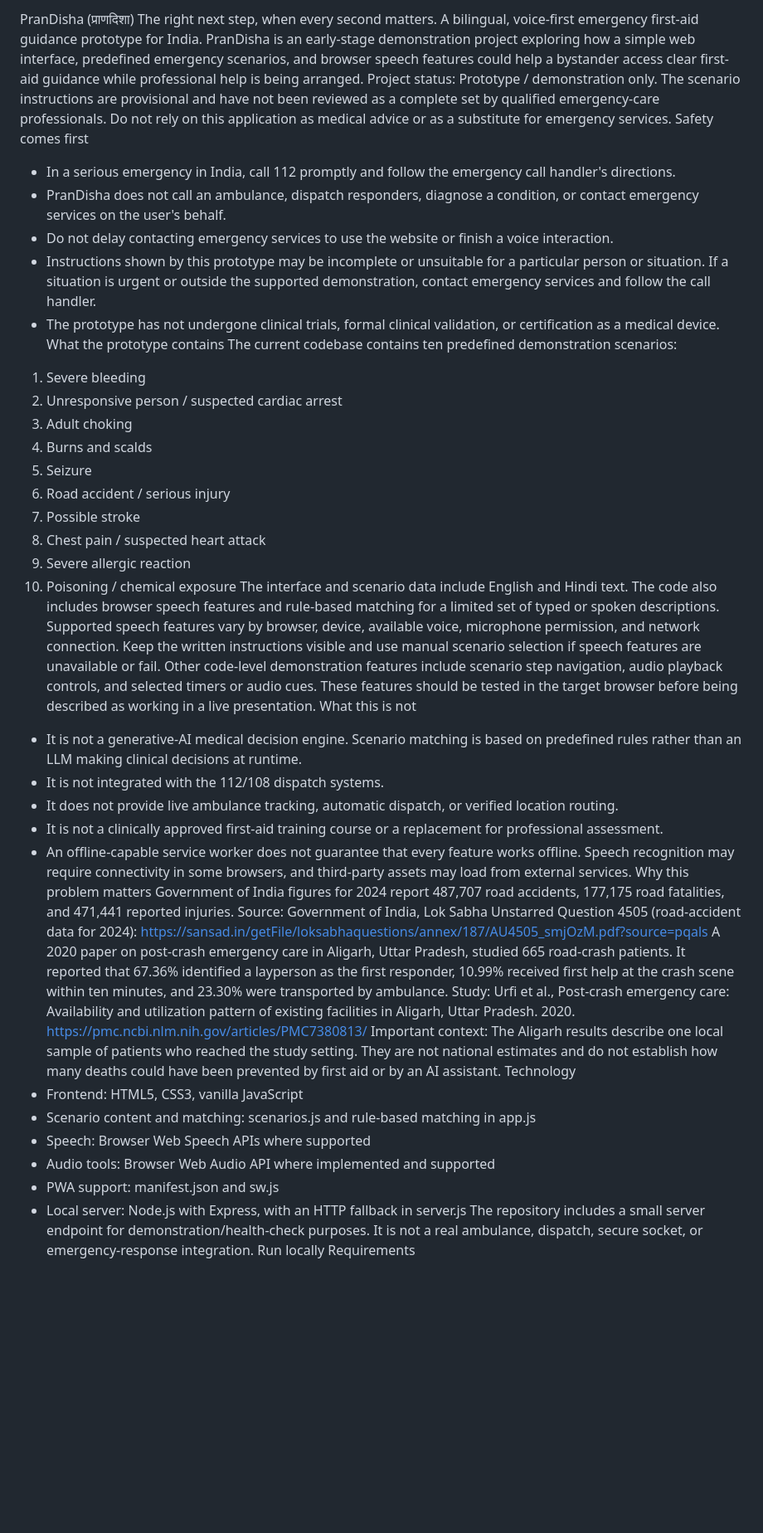
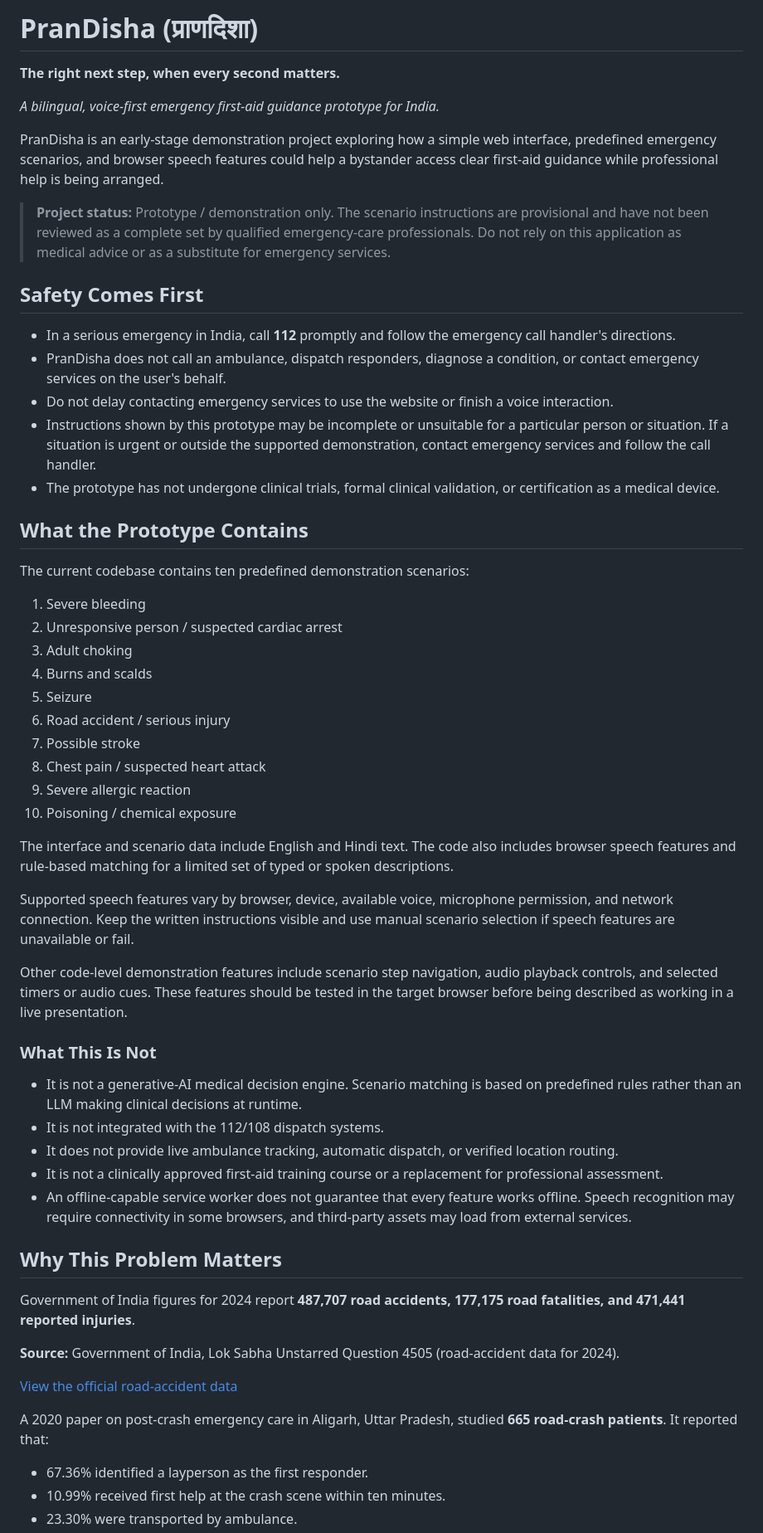
Before and after one commit to richaranjan2020-create/PranDisha, a Markdown page: README.md, the part around one of its changes. Shown at 83% size. Drawn GitHub-style; blank space fills up the shorter version.

```diff
--- a/README.md
+++ b/README.md
@@ -1,16 +1,25 @@
-PranDisha (प्राणदिशा)
-The right next step, when every second matters.
-A bilingual, voice-first emergency first-aid guidance prototype for India.
+# PranDisha (प्राणदिशा)
+
+**The right next step, when every second matters.**
+
+*A bilingual, voice-first emergency first-aid guidance prototype for India.*
+
 PranDisha is an early-stage demonstration project exploring how a simple web interface, predefined emergency scenarios, and browser speech features could help a bystander access clear first-aid guidance while professional help is being arranged.
-Project status: Prototype / demonstration only. The scenario instructions are provisional and have not been reviewed as a complete set by qualified emergency-care professionals. Do not rely on this application as medical advice or as a substitute for emergency services.
-Safety comes first
-- In a serious emergency in India, call 112 promptly and follow the emergency call handler's directions.
+
+> **Project status:** Prototype / demonstration only. The scenario instructions are provisional and have not been reviewed as a complete set by qualified emergency-care professionals. Do not rely on this application as medical advice or as a substitute for emergency services.
+
+## Safety Comes First
+
+- In a serious emergency in India, call **112** promptly and follow the emergency call handler's directions.
 - PranDisha does not call an ambulance, dispatch responders, diagnose a condition, or contact emergency services on the user's behalf.
 - Do not delay contacting emergency services to use the website or finish a voice interaction.
 - Instructions shown by this prototype may be incomplete or unsuitable for a particular person or situation. If a situation is urgent or outside the supported demonstration, contact emergency services and follow the call handler.
 - The prototype has not undergone clinical trials, formal clinical validation, or certification as a medical device.
-What the prototype contains
+
+## What the Prototype Contains
+
 The current codebase contains ten predefined demonstration scenarios:
+
 1. Severe bleeding
 2. Unresponsive person / suspected cardiac arrest
 3. Adult choking
@@ -21,29 +30,32 @@ The current codebase contains ten predefined demonstration scenarios:
 8. Chest pain / suspected heart attack
 9. Severe allergic reaction
 10. Poisoning / chemical exposure
-The interface and scenario data include English and Hindi text. The code also includes browser speech features and rule-based matching for a limited set of typed or spoken descriptions. Supported speech features vary by browser, device, available voice, microphone permission, and network connection. Keep the written instructions visible and use manual scenario selection if speech features are unavailable or fail.
+
+The interface and scenario data include English and Hindi text. The code also includes browser speech features and rule-based matching for a limited set of typed or spoken descriptions.
+
+Supported speech features vary by browser, device, available voice, microphone permission, and network connection. Keep the written instructions visible and use manual scenario selection if speech features are unavailable or fail.
+
 Other code-level demonstration features include scenario step navigation, audio playback controls, and selected timers or audio cues. These features should be tested in the target browser before being described as working in a live presentation.
-What this is not
+
+### What This Is Not
+
 - It is not a generative-AI medical decision engine. Scenario matching is based on predefined rules rather than an LLM making clinical decisions at runtime.
 - It is not integrated with the 112/108 dispatch systems.
 - It does not provide live ambulance tracking, automatic dispatch, or verified location routing.
 - It is not a clinically approved first-aid training course or a replacement for professional assessment.
 - An offline-capable service worker does not guarantee that every feature works offline. Speech recognition may require connectivity in some browsers, and third-party assets may load from external services.
-Why this problem matters
-Government of India figures for 2024 report 487,707 road accidents, 177,175 road fatalities, and 471,441 reported injuries.
-Source: Government of India, Lok Sabha Unstarred Question 4505 (road-accident data for 2024):
-https://sansad.in/getFile/loksabhaquestions/annex/187/AU4505_smjOzM.pdf?source=pqals
-A 2020 paper on post-crash emergency care in Aligarh, Uttar Pradesh, studied 665 road-crash patients. It reported that 67.36% identified a layperson as the first responder, 10.99% received first help at the crash scene within ten minutes, and 23.30% were transported by ambulance.
-Study: Urfi et al., Post-crash emergency care: Availability and utilization pattern of existing facilities in Aligarh, Uttar Pradesh. 2020.
-https://pmc.ncbi.nlm.nih.gov/articles/PMC7380813/
-Important context: The Aligarh results describe one local sample of patients who reached the study setting. They are not national estimates and do not establish how many deaths could have been prevented by first aid or by an AI assistant.
-Technology
-- Frontend: HTML5, CSS3, vanilla JavaScript
-- Scenario content and matching: scenarios.js and rule-based matching in app.js
-- Speech: Browser Web Speech APIs where supported
-- Audio tools: Browser Web Audio API where implemented and supported
-- PWA support: manifest.json and sw.js
-- Local server: Node.js with Express, with an HTTP fallback in server.js
-The repository includes a small server endpoint for demonstration/health-check purposes. It is not a real ambulance, dispatch, secure socket, or emergency-response integration.
-Run locally
-Requirements
+
+## Why This Problem Matters
+
+Government of India figures for 2024 report **487,707 road accidents, 177,175 road fatalities, and 471,441 reported injuries**.
+
+**Source:** Government of India, Lok Sabha Unstarred Question 4505 (road-accident data for 2024).
+
+[View the official road-accident data](https://sansad.in/getFile/loksabhaquestions/annex/187/AU4505_smjOzM.pdf?source=pqals)
+
+A 2020 paper on post-crash emergency care in Aligarh, Uttar Pradesh, studied **665 road-crash patients**. It reported that:
+
+- 67.36% identified a layperson as the first responder.
+- 10.99% received first help at the crash scene within ten minutes.
+- 23.30% were transported by ambulance.
+
```
Also changed, not shown: other parts of README.md (+78 -20 lines).
